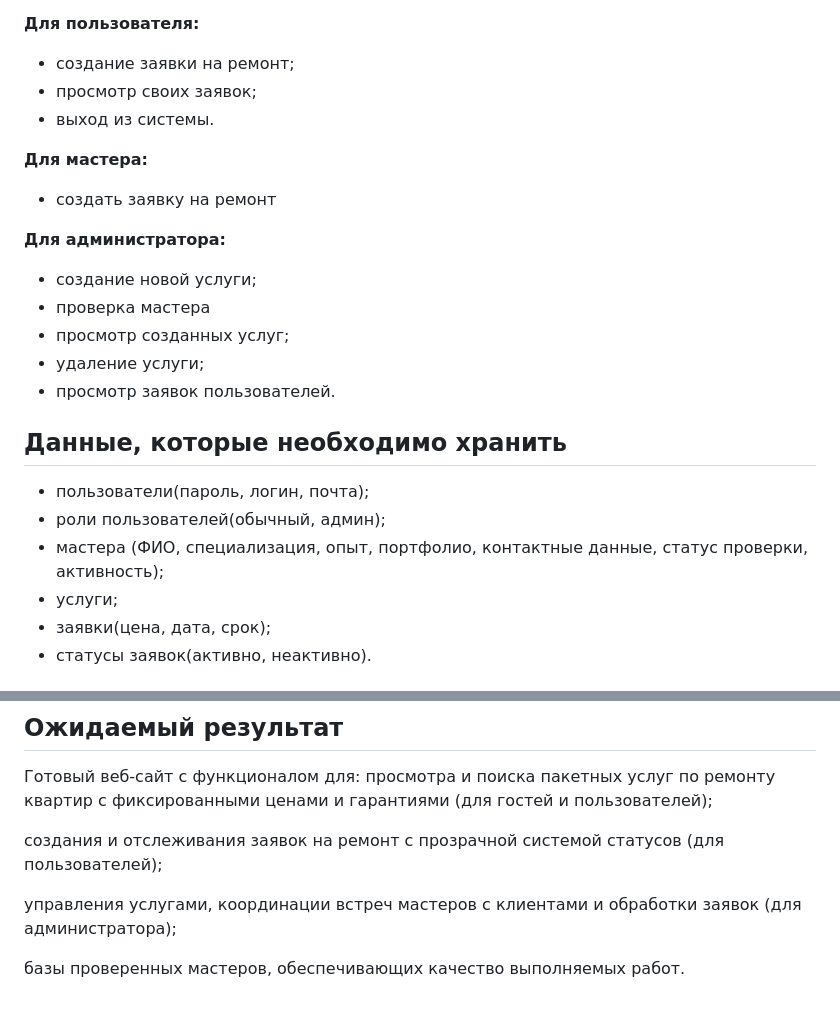
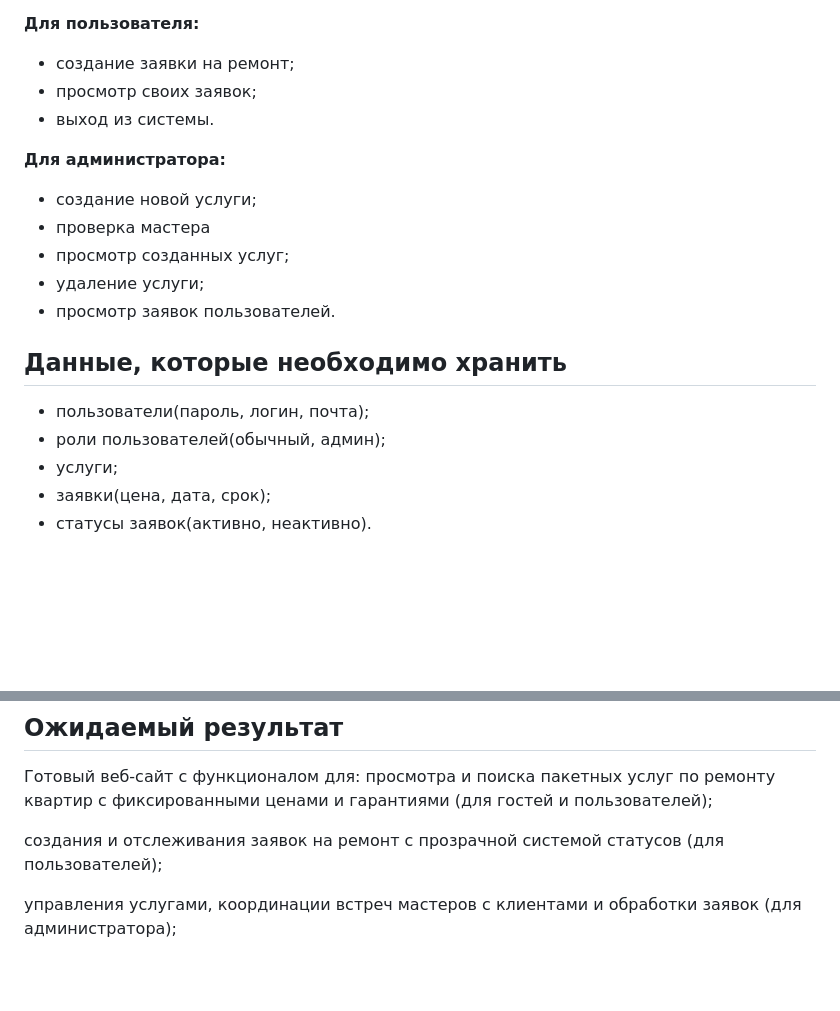
Before and after one commit to Thehorrorcastleismylife/educational-practice-apartment-renovation, a Markdown page: docs/project-passport.md, 2 parts joined by grey strips. Rendered like a GitHub page; blank space fills up the shorter version.

```diff
--- a/docs/project-passport.md
+++ b/docs/project-passport.md
@@ -49,9 +47,6 @@
 - просмотр своих заявок;
 - выход из системы.
 
-**Для мастера:**
-- создать заявку на ремонт
-
 **Для администратора:**
 - создание новой услуги;
 - проверка мастера
@@ -62,7 +57,6 @@
 ## Данные, которые необходимо хранить
 - пользователи(пароль, логин, почта);
 - роли пользователей(обычный, админ);
-- мастера (ФИО, специализация, опыт, портфолио, контактные данные, статус проверки, активность);
 - услуги;
 - заявки(цена, дата, срок);
 - статусы заявок(активно, неактивно).
@@ -85,5 +79,3 @@
 создания и отслеживания заявок на ремонт с прозрачной системой статусов (для пользователей);
 
 управления услугами, координации встреч мастеров с клиентами и обработки заявок (для администратора);
-
-базы проверенных мастеров, обеспечивающих качество выполняемых работ.
```
Also changed, not shown: other parts of docs/project-passport.md (+0 -2 lines).
